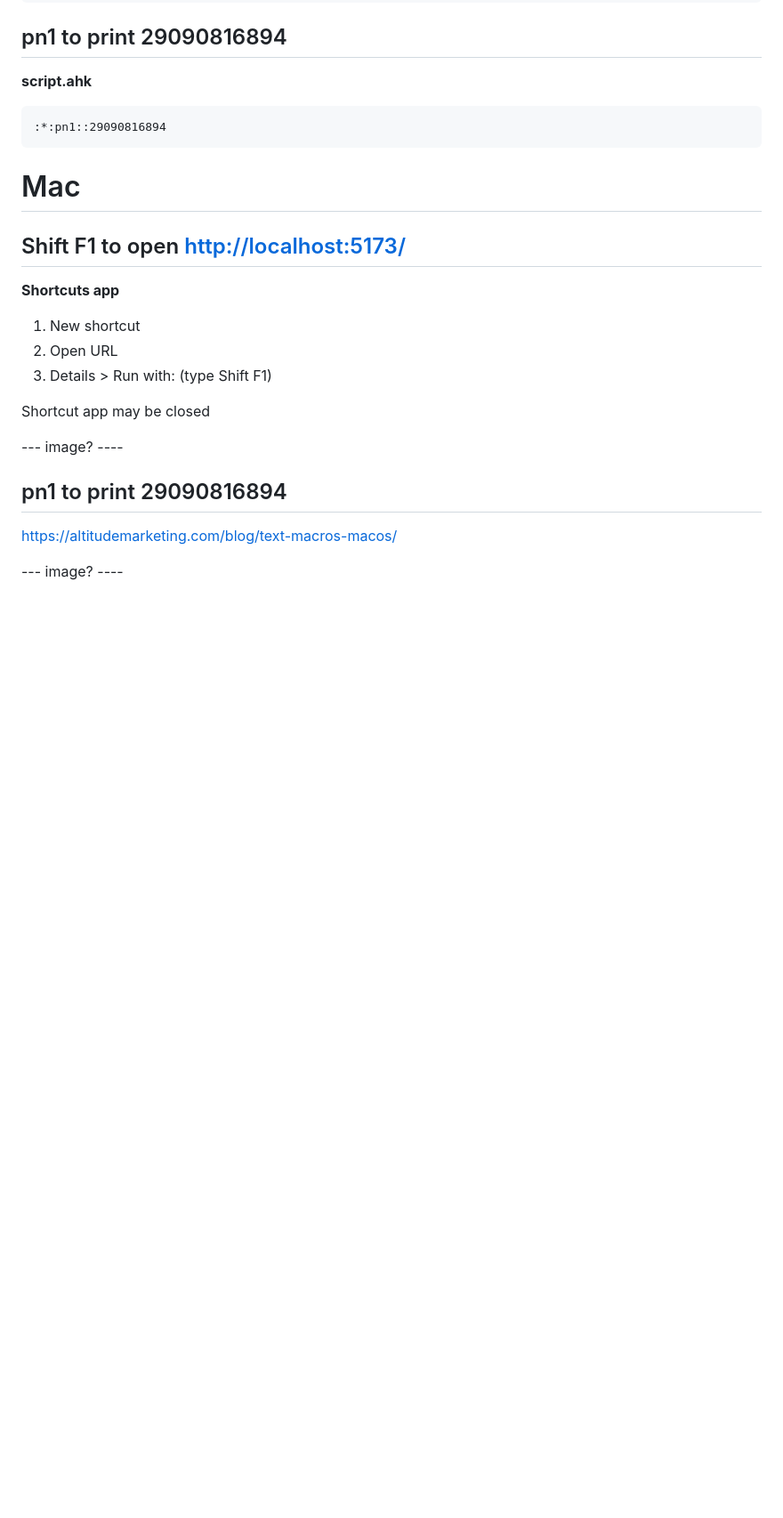
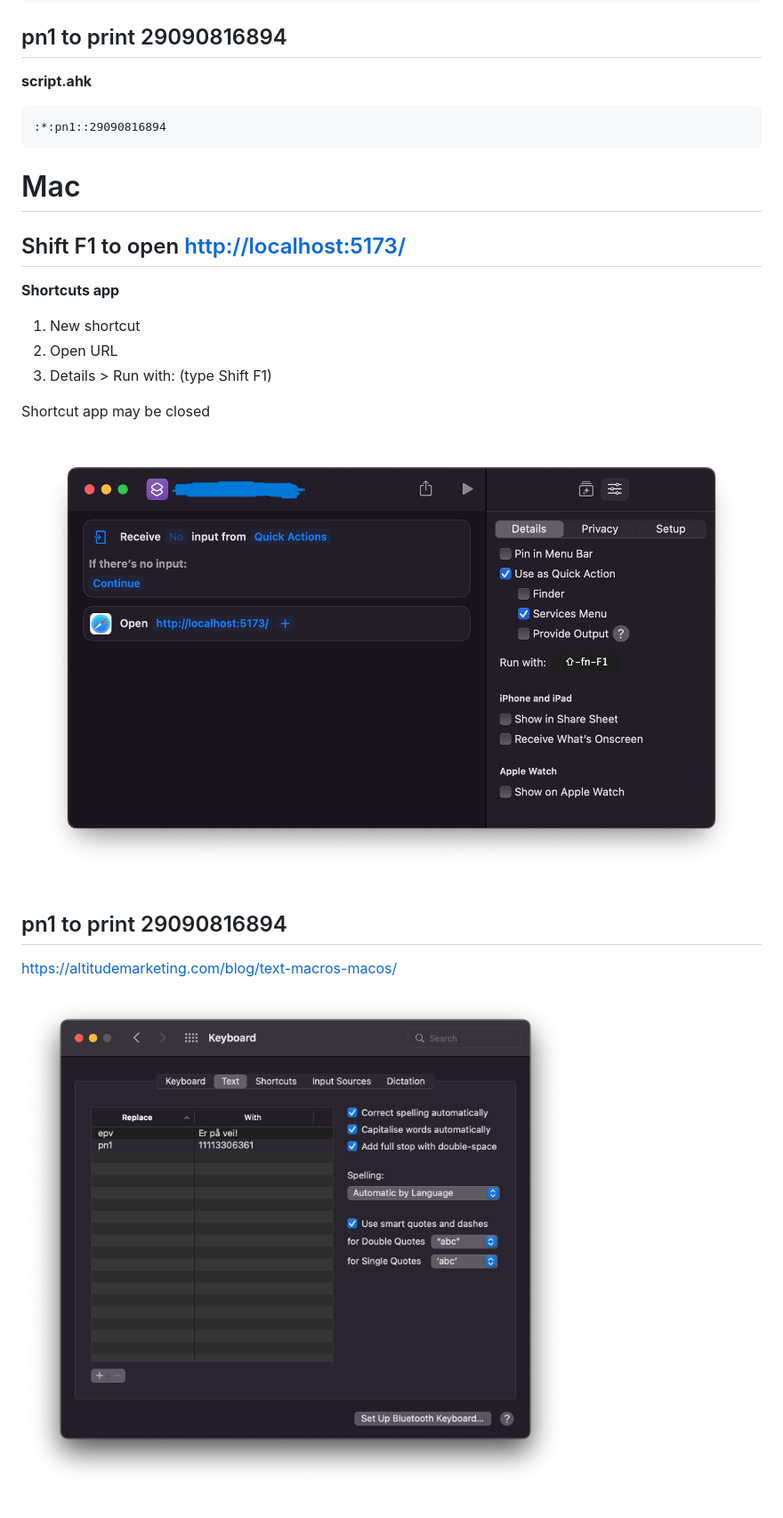
Before and after one commit to paalss/useful-snippets, a Markdown page: posts/autohotkey-replacements.md, the part around the change. Shown: that part at 89% size. Drawn GitHub-style; pictures changed too: images/mac-macros.png (added), images/open-website.png (added); blank space fills up the shorter version.

Commit message:
add images

```diff
--- a/posts/autohotkey-replacements.md
+++ b/posts/autohotkey-replacements.md
@@ -32,10 +32,10 @@ date: 2025-04-28T10:07:00.000Z
 
 Shortcut app may be closed
 
---- image? ----
+![Shortcut app](/images/open-website.png)
 
 ## pn1 to print 29090816894
 
 <https://altitudemarketing.com/blog/text-macros-macos/>
 
---- image? ----
+![Settings app](/images/mac-macros.png)
```
